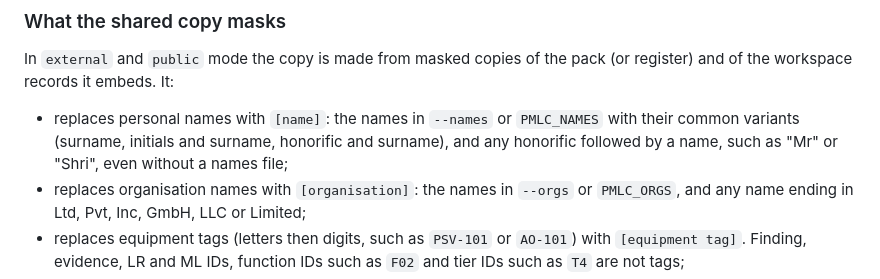
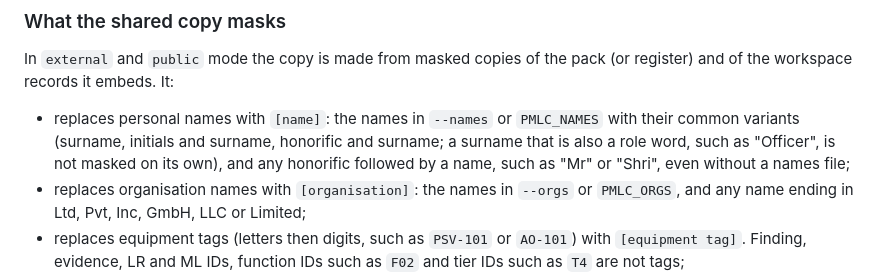
Before and after one commit to ashley-eyekyam/probematrix-learnings-coach, a Markdown page: docs/manual/Review-and-sharing.md, the part around the change. Rendered like a GitHub page.

Commit message:
docs(manual): role-word variants in scan-names and share masking (#1)
Co-Authored-By: Claude Opus 5.5 <noreply@anthropic.com>

```diff
--- a/docs/manual/Review-and-sharing.md
+++ b/docs/manual/Review-and-sharing.md
@@ -194,7 +194,7 @@ pmlc pack <ws> <run>/outputs/board-brief.json --share external --names names.txt
 
 In `external` and `public` mode the copy is made from masked copies of the pack (or register) and of the workspace records it embeds. It:
 
-- replaces personal names with `[name]`: the names in `--names` or `PMLC_NAMES` with their common variants (surname, initials and surname, honorific and surname), and any honorific followed by a name, such as "Mr" or "Shri", even without a names file;
+- replaces personal names with `[name]`: the names in `--names` or `PMLC_NAMES` with their common variants (surname, initials and surname, honorific and surname; a surname that is also a role word, such as "Officer", is not masked on its own), and any honorific followed by a name, such as "Mr" or "Shri", even without a names file;
 - replaces organisation names with `[organisation]`: the names in `--orgs` or `PMLC_ORGS`, and any name ending in Ltd, Pvt, Inc, GmbH, LLC or Limited;
 - replaces equipment tags (letters then digits, such as `PSV-101` or `AO-101`) with `[equipment tag]`. Finding, evidence, LR and ML IDs, function IDs such as `F02` and tier IDs such as `T4` are not tags;
 - replaces roles that point to one person with their function and tier, for example "Security Guard - Gate 3" becomes "Security & Surveillance (Unresolved)". These are the roles in `singleton_roles.json`: a role with an instance number or letter (such as a gate, post, shift, desk or control room number), or the only role at its tier in Plant & Asset Leadership or Corporate & Board. Group roles such as "Control Room Operators" or "seal change crew" are never singletons;
```
Also changed, not shown: 1 other file.
